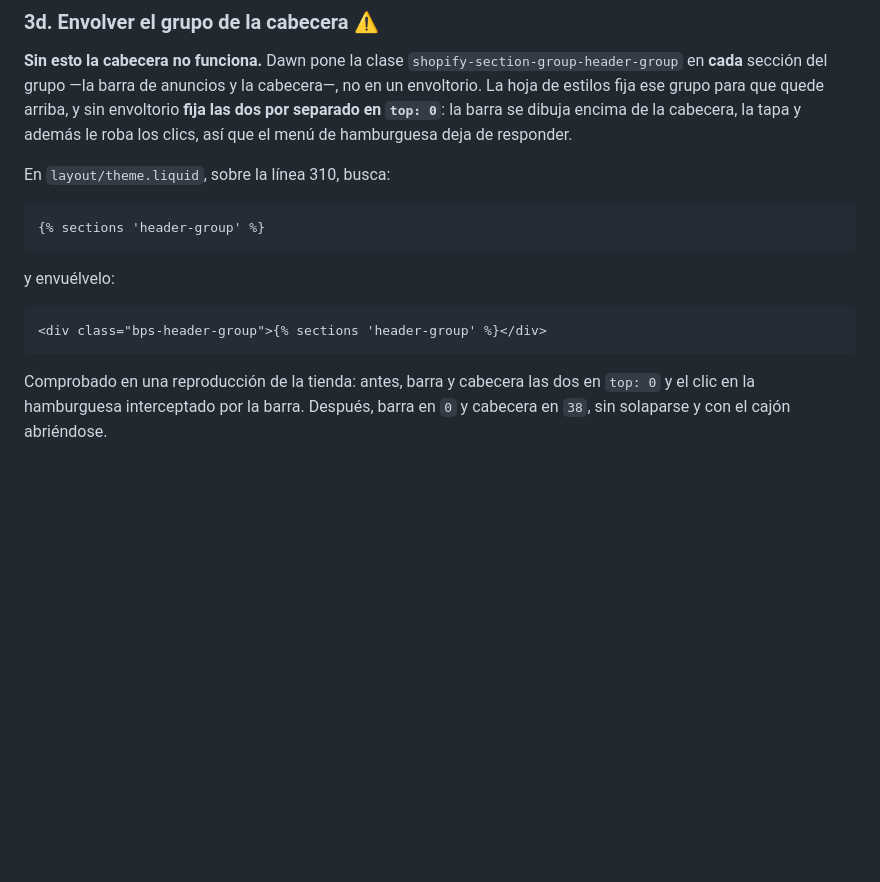
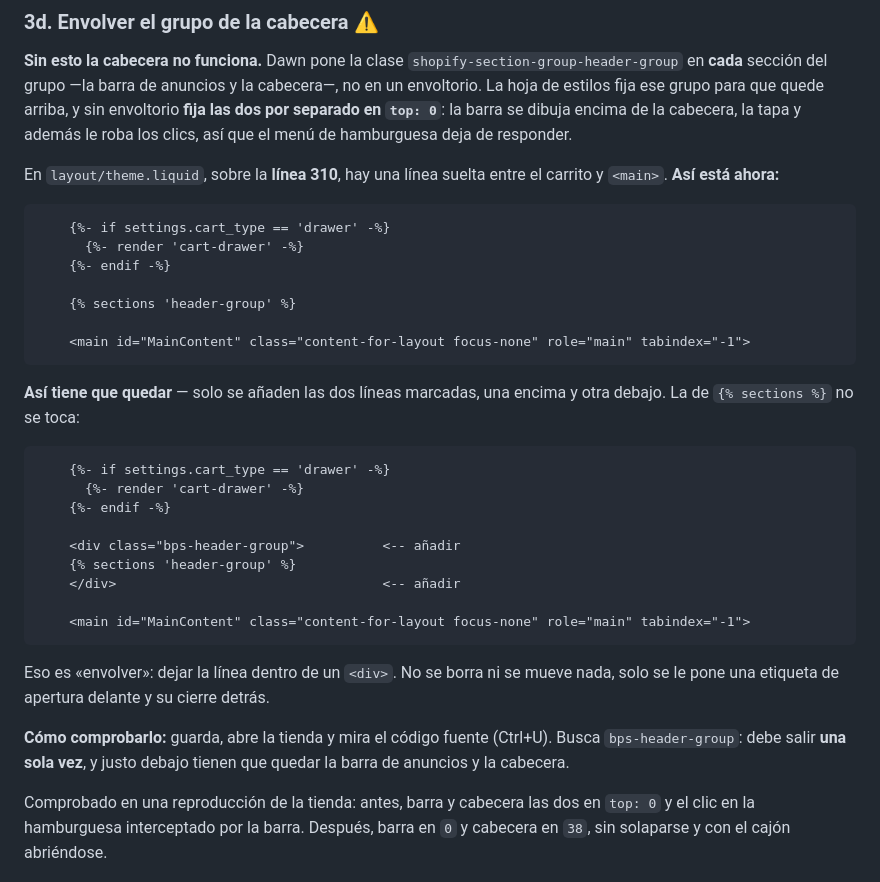
Before and after one commit to robertomarotoromeroav-lang/Web-bps, a Markdown page: shopify/GUIA-SHOPIFY.md, the part around the change. GitHub-like rendering; blank space fills up the shorter version.

Commit message:
Explicar el envoltorio de la cabecera con el antes y el después
Decir "envuélvelo" y dar la línea en una sola no se entiende. Ahora la guía
muestra las líneas tal como están en theme.liquid, el resultado con las dos
añadidas marcadas, y aclara que la línea de {% sections %} no se toca.

Co-Authored-By: Claude Opus 5 <noreply@anthropic.com>
Claude-Session: https://claude.ai/code/session_01XqE5rXxeeYhQx8EBdBLUQ8

````diff
--- a/shopify/GUIA-SHOPIFY.md
+++ b/shopify/GUIA-SHOPIFY.md
@@ -450,17 +450,40 @@ para que quede arriba, y sin envoltorio **fija las dos por separado en `top: 0`*
 la barra se dibuja encima de la cabecera, la tapa y además le roba los clics, así
 que el menú de hamburguesa deja de responder.
 
-En `layout/theme.liquid`, sobre la línea 310, busca:
+En `layout/theme.liquid`, sobre la **línea 310**, hay una línea suelta entre el
+carrito y `<main>`. **Así está ahora:**
 
 ```liquid
-{% sections 'header-group' %}
+    {%- if settings.cart_type == 'drawer' -%}
+      {%- render 'cart-drawer' -%}
+    {%- endif -%}
+
+    {% sections 'header-group' %}
+
+    <main id="MainContent" class="content-for-layout focus-none" role="main" tabindex="-1">
 ```
 
-y envuélvelo:
+**Así tiene que quedar** — solo se añaden las dos líneas marcadas, una encima y
+otra debajo. La de `{% sections %}` no se toca:
 
 ```liquid
-<div class="bps-header-group">{% sections 'header-group' %}</div>
+    {%- if settings.cart_type == 'drawer' -%}
+      {%- render 'cart-drawer' -%}
+    {%- endif -%}
+
+    <div class="bps-header-group">          <-- añadir
+    {% sections 'header-group' %}
+    </div>                                  <-- añadir
+
+    <main id="MainContent" class="content-for-layout focus-none" role="main" tabindex="-1">
 ```
+
+Eso es «envolver»: dejar la línea dentro de un `<div>`. No se borra ni se mueve
+nada, solo se le pone una etiqueta de apertura delante y su cierre detrás.
+
+**Cómo comprobarlo:** guarda, abre la tienda y mira el código fuente (Ctrl+U).
+Busca `bps-header-group`: debe salir **una sola vez**, y justo debajo tienen que
+quedar la barra de anuncios y la cabecera.
 
 Comprobado en una reproducción de la tienda: antes, barra y cabecera las dos en
 `top: 0` y el clic en la hamburguesa interceptado por la barra. Después, barra en
````
